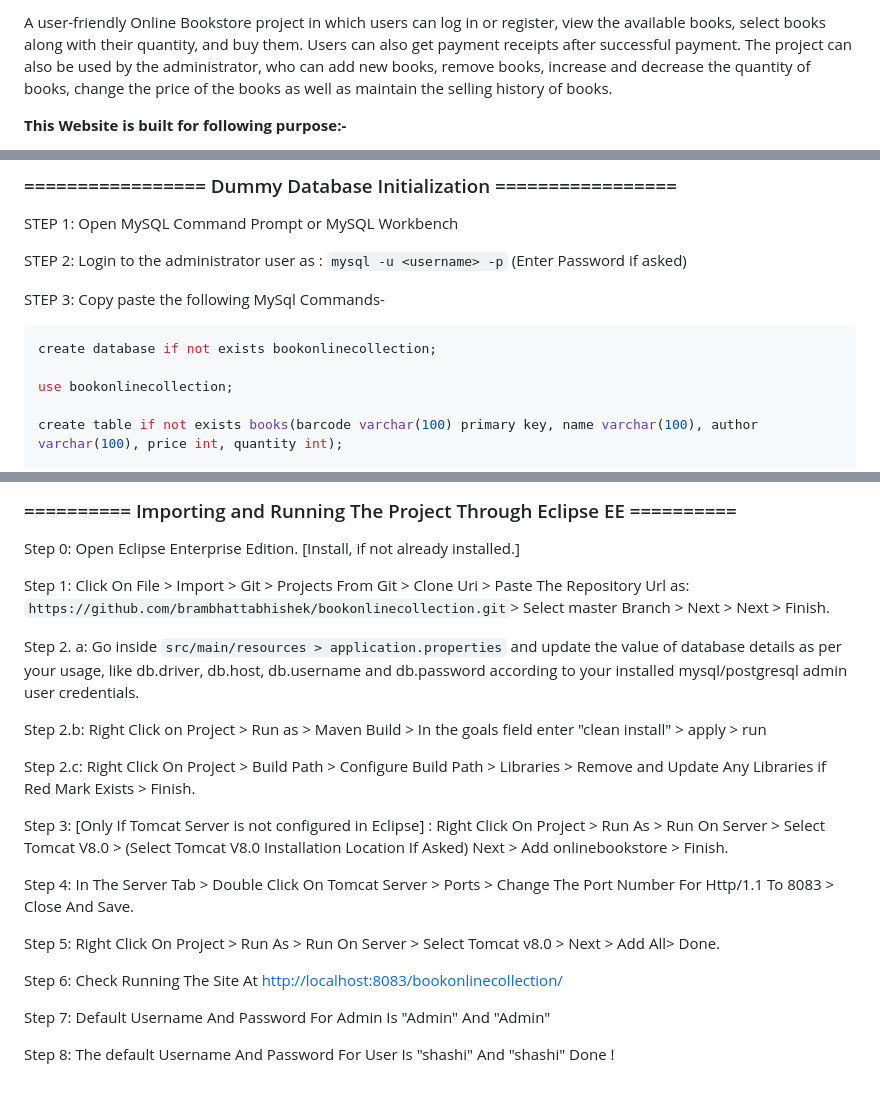
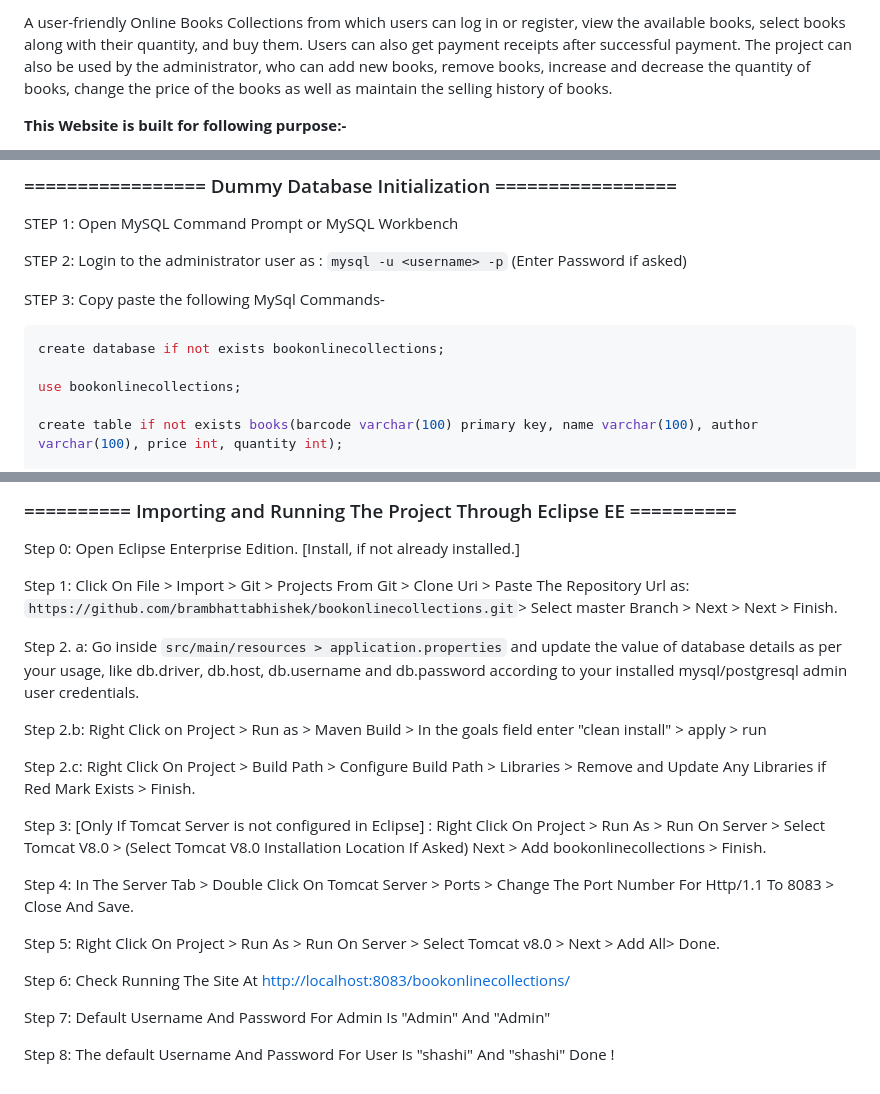
Before and after one commit to brambhattabhishek/BooksOnlineCollections, a Markdown page: README.md, 3 parts joined by grey strips. Drawn GitHub-style.

````diff
--- a/README.md
+++ b/README.md
@@ -1,5 +1,5 @@
 
-A user-friendly Online Bookstore project in which users can log in or register, view the available books, select books along with their quantity, and buy them. Users can also get payment receipts after successful payment. The project can also be used by the administrator, who can add new books, remove books, increase and decrease the quantity of books, change the price of the books as well as maintain the selling history of books.
+A user-friendly Online Books Collections from  which users can log in or register, view the available books, select books along with their quantity, and buy them. Users can also get payment receipts after successful payment. The project can also be used by the administrator, who can add new books, remove books, increase and decrease the quantity of books, change the price of the books as well as maintain the selling history of books.
 
 
 
@@ -58,9 +58,9 @@
 
 STEP 3: Copy paste the following MySql Commands-
 ```MySQL
-create database if not exists bookonlinecollection;
+create database if not exists bookonlinecollections;
 
-use bookonlinecollection;
+use bookonlinecollections;
 
 create table if not exists books(barcode varchar(100) primary key, name varchar(100), author varchar(100), price int, quantity int);
 
@@ -91,7 +91,7 @@ commit;
 
 Step 0: Open Eclipse Enterprise Edition. [Install, if not already installed.]
 
-Step 1: Click On File > Import > Git > Projects From Git > Clone Uri > Paste The Repository Url as: ```https://github.com/brambhattabhishek/bookonlinecollection.git```> Select master Branch > Next > Next > Finish.
+Step 1: Click On File > Import > Git > Projects From Git > Clone Uri > Paste The Repository Url as: ```https://github.com/brambhattabhishek/bookonlinecollections.git```> Select master Branch > Next > Next > Finish.
 
 Step 2. a: Go inside ```src/main/resources > application.properties``` and update the value of database details as per your usage, like db.driver, db.host, db.username and db.password according to your installed mysql/postgresql admin user credentials.
 
@@ -99,13 +99,13 @@ Step 2.b: Right Click on Project > Run as > Maven Build > In the goals field ent
 
 Step 2.c: Right Click On Project > Build Path > Configure Build Path > Libraries > Remove and Update Any Libraries if Red Mark Exists > Finish.
 
-Step 3: [Only If Tomcat Server is not configured in Eclipse] : Right Click On Project > Run As > Run On Server > Select Tomcat V8.0 > (Select Tomcat V8.0 Installation Location If Asked) Next > Add onlinebookstore > Finish.
+Step 3: [Only If Tomcat Server is not configured in Eclipse] : Right Click On Project > Run As > Run On Server > Select Tomcat V8.0 > (Select Tomcat V8.0 Installation Location If Asked) Next > Add bookonlinecollections > Finish.
 
 Step 4: In The Server Tab > Double Click On Tomcat Server > Ports > Change The Port Number For Http/1.1 To 8083 > Close And Save.
 
 Step 5: Right Click On Project > Run As > Run On Server > Select Tomcat v8.0 > Next > Add All> Done.
 
-Step 6: Check Running The Site At  <a href="http://localhost:8083/bookonlinecollection/">http://localhost:8083/bookonlinecollection/</a>
+Step 6: Check Running The Site At  <a href="http://localhost:8083/bookonlinecollections/">http://localhost:8083/bookonlinecollections/</a>
 
 Step 7: Default Username And Password For Admin Is "Admin" And "Admin"
 
````
